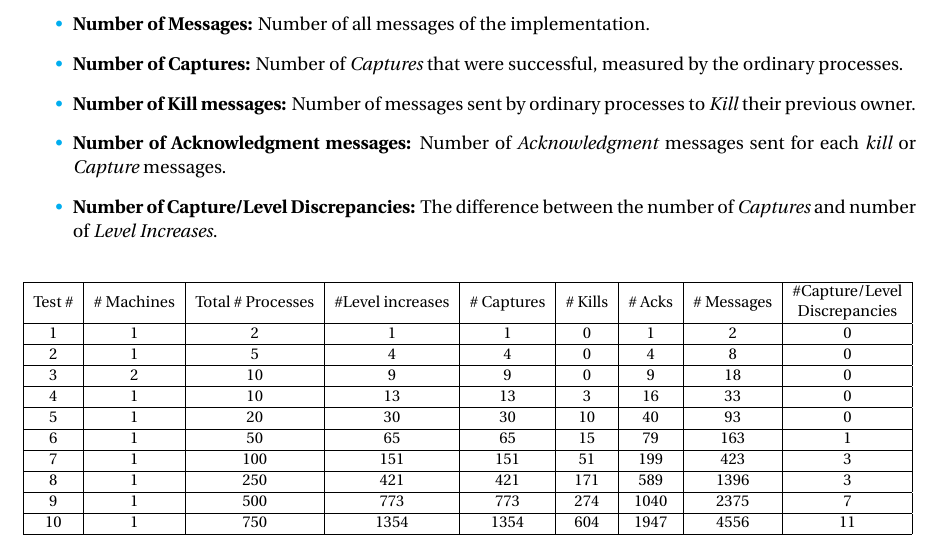
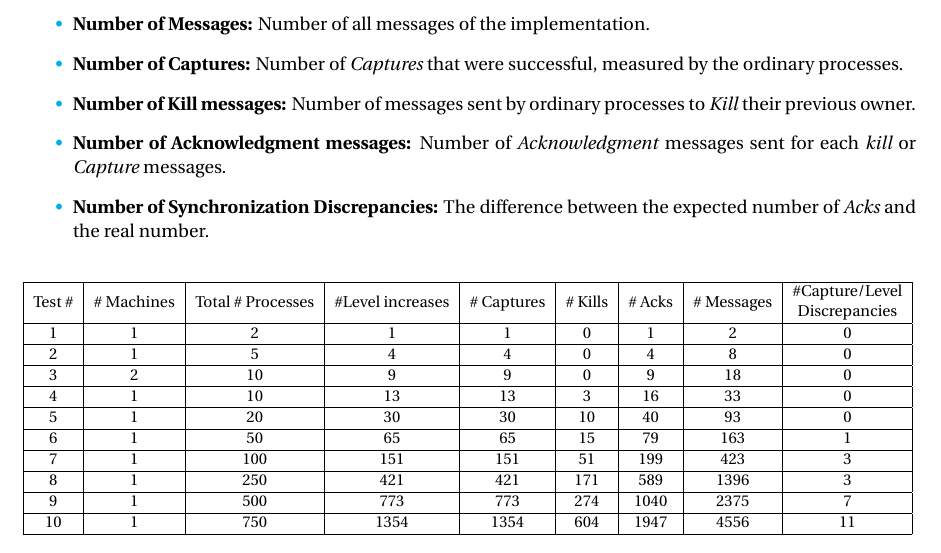
Before and after one commit to Joao-M-Almeida/AfekAndGafniAsynchronous, a LaTeX document (Report/report.tex, which reads Report/File1.tex): part of page 3 of 8, cut so that both start at the same text. Compiled offline with pdfLaTeX.

Commit message:
changed small detail on report

```diff
--- a/Report/File1.tex
+++ b/Report/File1.tex
@@ -12,7 +12,7 @@
 		\item{\textbf{Number of Captures:}} Number of \textit{Captures} that were successful, measured by the ordinary processes.
 		\item{\textbf{Number of Kill messages:}} Number of messages sent by ordinary processes to \textit{Kill} their previous owner.
 		\item{\textbf{Number of Acknowledgment messages:}} Number of \textit{Acknowledgment} messages sent for each \textit{kill} or \textit{Capture} messages.
-		\item{\textbf{Number of Capture/Level Discrepancies:}} The difference between the number of \textit{Captures} and number of \textit{Level Increases}.
+		\item{\textbf{Number of Synchronization Discrepancies:}} The difference between the expected number of \textit{Acks} and the real number.
 
 	\end{itemize}
 
```
